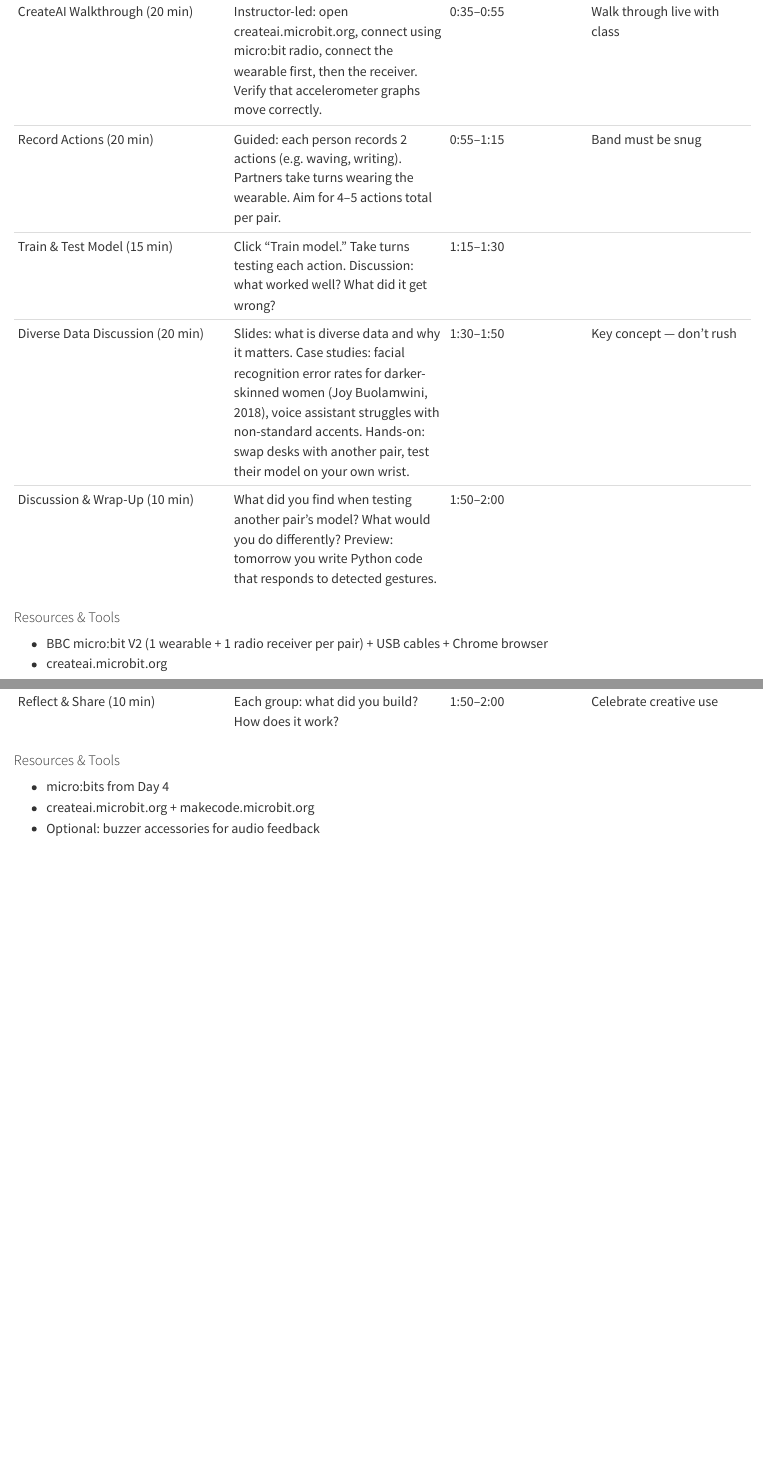
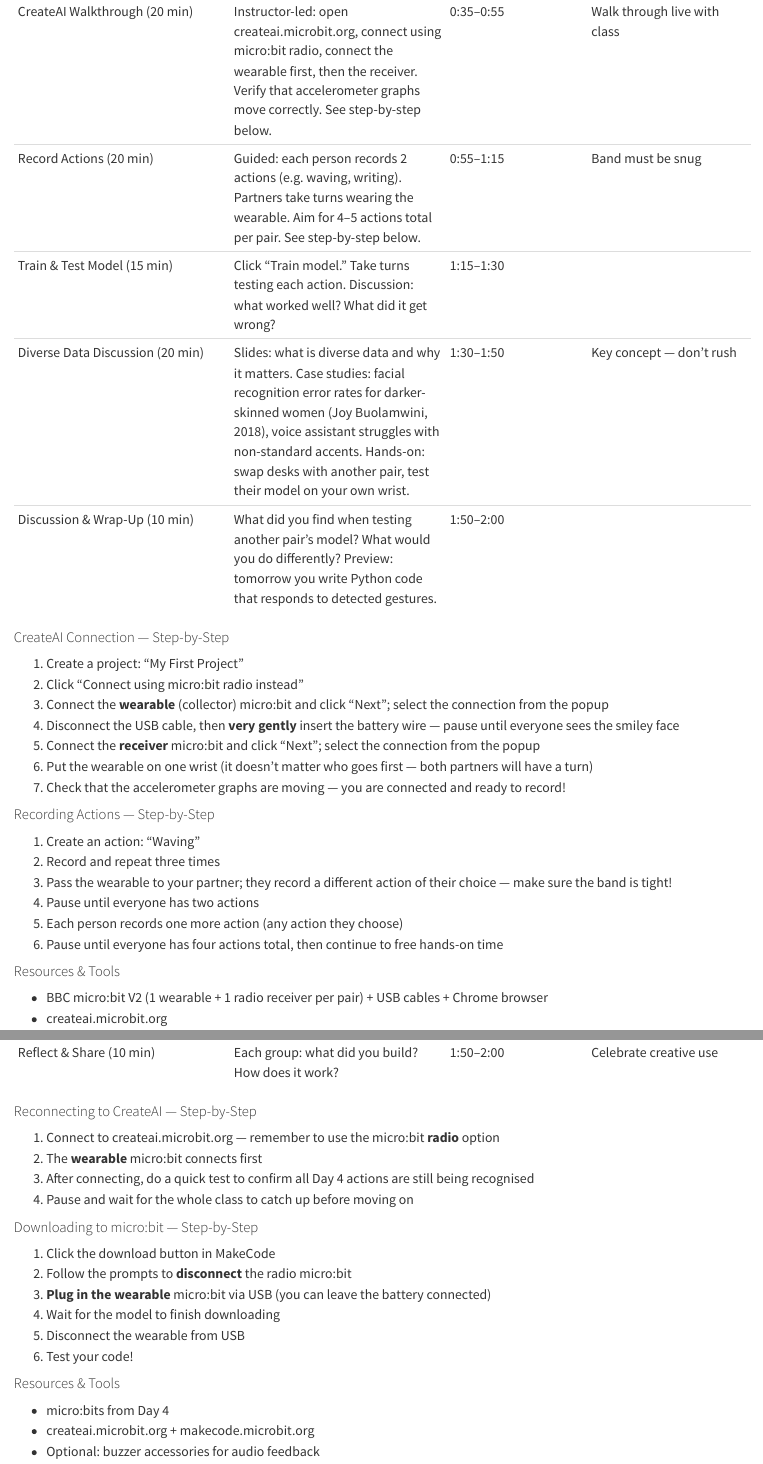
Before and after one commit to simonguest/codercub, a Quarto document (labs/Syllabus.qmd): the page in a window 1100 px wide, from 6930 px down, and a second part further down, joined at a grey line. Rendered offline with R 4.5, knitr and Pandoc in place of Quarto, with nearby package versions.

Commit message:
Added micro:bit connection steps to syllabus

```diff
--- a/labs/Syllabus.qmd
+++ b/labs/Syllabus.qmd
@@ -142,11 +142,30 @@
 | Recap (5 min) | scikit-learn, dzud dataset, linear regression. How does training a model in Python relate to today? | 0:00–0:05 | Plant the connection early |
 | micro:bit Overview (20 min) | Slides: what a micro:bit is (front and back), what an accelerometer measures (X, Y, Z), the wearable + radio setup that allows wireless movement. Explain the two-device workflow: wearable collects data wirelessly via radio; receiver connects to the laptop. | 0:05–0:25 | Show hardware physically |
 | Pair Up & Distribute Hardware (10 min) | Students find a partner. Each pair picks up one wearable micro:bit (with battery) and one radio micro:bit. | 0:25–0:35 | One of each per pair |
-| CreateAI Walkthrough (20 min) | Instructor-led: open createai.microbit.org, connect using micro:bit radio, connect the wearable first, then the receiver. Verify that accelerometer graphs move correctly. | 0:35–0:55 | Walk through live with class |
-| Record Actions (20 min) | Guided: each person records 2 actions (e.g. waving, writing). Partners take turns wearing the wearable. Aim for 4–5 actions total per pair. | 0:55–1:15 | Band must be snug |
+| CreateAI Walkthrough (20 min) | Instructor-led: open createai.microbit.org, connect using micro:bit radio, connect the wearable first, then the receiver. Verify that accelerometer graphs move correctly. See step-by-step below. | 0:35–0:55 | Walk through live with class |
+| Record Actions (20 min) | Guided: each person records 2 actions (e.g. waving, writing). Partners take turns wearing the wearable. Aim for 4–5 actions total per pair. See step-by-step below. | 0:55–1:15 | Band must be snug |
 | Train & Test Model (15 min) | Click "Train model." Take turns testing each action. Discussion: what worked well? What did it get wrong? | 1:15–1:30 | |
 | Diverse Data Discussion (20 min) | Slides: what is diverse data and why it matters. Case studies: facial recognition error rates for darker-skinned women (Joy Buolamwini, 2018), voice assistant struggles with non-standard accents. Hands-on: swap desks with another pair, test their model on your own wrist. | 1:30–1:50 | Key concept — don't rush |
 | Discussion & Wrap-Up (10 min) | What did you find when testing another pair's model? What would you do differently? Preview: tomorrow you write Python code that responds to detected gestures. | 1:50–2:00 | |
+
+#### CreateAI Connection — Step-by-Step
+
+1. Create a project: "My First Project"
+2. Click "Connect using micro:bit radio instead"
+3. Connect the **wearable** (collector) micro:bit and click "Next"; select the connection from the popup
+4. Disconnect the USB cable, then **very gently** insert the battery wire — pause until everyone sees the smiley face
+5. Connect the **receiver** micro:bit and click "Next"; select the connection from the popup
+6. Put the wearable on one wrist (it doesn't matter who goes first — both partners will have a turn)
+7. Check that the accelerometer graphs are moving — you are connected and ready to record!
+
+#### Recording Actions — Step-by-Step
+
+1. Create an action: "Waving"
+2. Record and repeat three times
+3. Pass the wearable to your partner; they record a different action of their choice — make sure the band is tight!
+4. Pause until everyone has two actions
+5. Each person records one more action (any action they choose)
+6. Pause until everyone has four actions total, then continue to free hands-on time
 
 #### Resources & Tools
 
@@ -183,3 +203,18 @@
+#### Reconnecting to CreateAI — Step-by-Step
+
+1. Connect to createai.microbit.org — remember to use the micro:bit **radio** option
+2. The **wearable** micro:bit connects first
+3. After connecting, do a quick test to confirm all Day 4 actions are still being recognised
+4. Pause and wait for the whole class to catch up before moving on
+
+#### Downloading to micro:bit — Step-by-Step
+
+1. Click the download button in MakeCode
+2. Follow the prompts to **disconnect** the radio micro:bit
+3. **Plug in the wearable** micro:bit via USB (you can leave the battery connected)
+4. Wait for the model to finish downloading
+5. Disconnect the wearable from USB
+6. Test your code!
 
 #### Resources & Tools
 
```
Also changed, not shown: labs/Syllabus.qmd (5 more changed lines).
